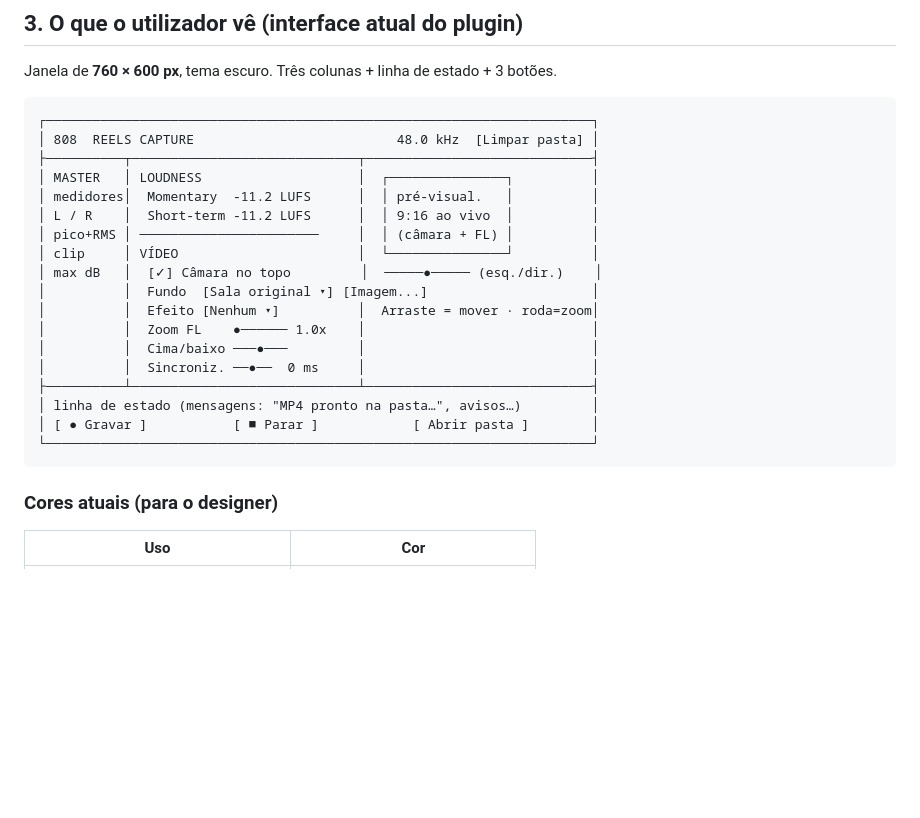
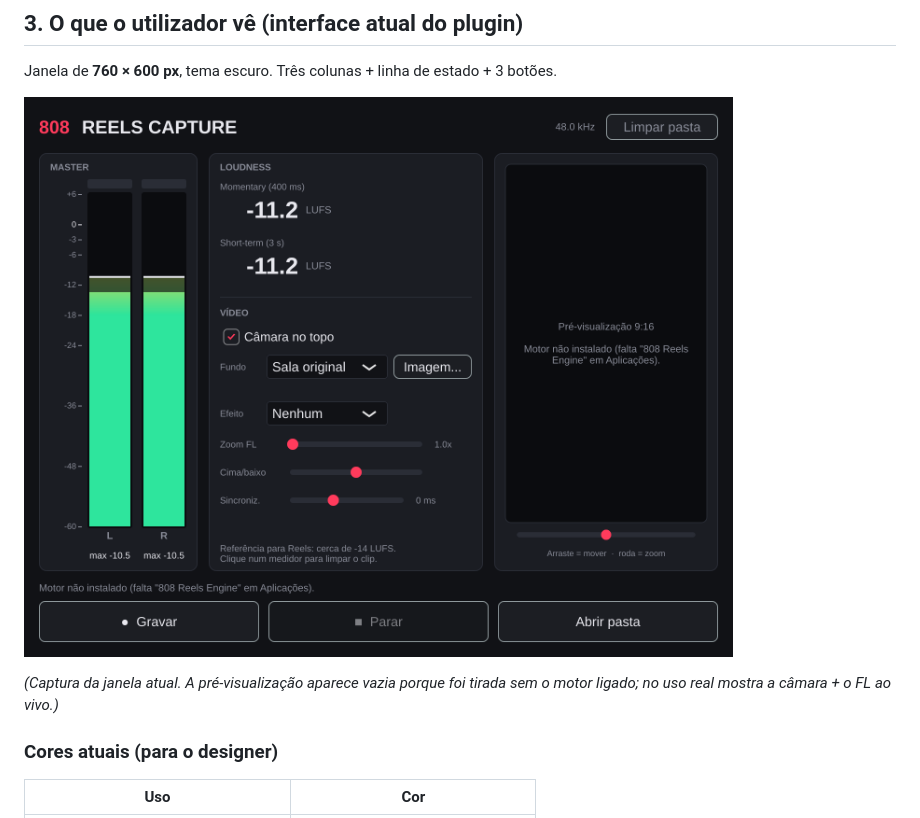
Before and after one commit to fdefrederico-maker/808-reels-capture, a Markdown page: docs/DECISOES.md, the part around the change. GitHub-like rendering; pictures changed too: docs/interface-plugin.png (added); blank space fills up the shorter version.

Commit message:
Decisões em PDF com captura real da interface
Co-Authored-By: Claude Opus 5.5 <noreply@anthropic.com>
Claude-Session: https://claude.ai/code/session_012Wmkky4dAnfhtL55RqiDEt

````diff
--- a/docs/DECISOES.md
+++ b/docs/DECISOES.md
@@ -39,26 +39,9 @@ da GitHub). Cada envio de código gera automaticamente uma versão nova na pági
 
 Janela de **760 × 600 px**, tema escuro. Três colunas + linha de estado + 3 botões.
 
-```
-┌──────────────────────────────────────────────────────────────────────┐
-│ 808  REELS CAPTURE                          48.0 kHz  [Limpar pasta] │
-├──────────┬─────────────────────────────┬─────────────────────────────┤
-│ MASTER   │ LOUDNESS                    │  ┌───────────────┐          │
-│ medidores│  Momentary  -11.2 LUFS      │  │ pré-visual.   │          │
-│ L / R    │  Short-term -11.2 LUFS      │  │ 9:16 ao vivo  │          │
-│ pico+RMS │ ───────────────────────     │  │ (câmara + FL) │          │
-│ clip     │ VÍDEO                       │  └───────────────┘          │
-│ max dB   │  [✓] Câmara no topo         │  ─────●───── (esq./dir.)    │
-│          │  Fundo  [Sala original ▾] [Imagem...]                     │
-│          │  Efeito [Nenhum ▾]          │  Arraste = mover · roda=zoom│
-│          │  Zoom FL    ●────── 1.0x    │                             │
-│          │  Cima/baixo ───●───         │                             │
-│          │  Sincroniz. ──●──  0 ms     │                             │
-├──────────┴─────────────────────────────┴─────────────────────────────┤
-│ linha de estado (mensagens: "MP4 pronto na pasta…", avisos…)         │
-│ [ ● Gravar ]           [ ■ Parar ]            [ Abrir pasta ]        │
-└──────────────────────────────────────────────────────────────────────┘
-```
+![Janela atual do plugin](interface-plugin.png)
+
+*(Captura da janela atual. A pré-visualização aparece vazia porque foi tirada sem o motor ligado; no uso real mostra a câmara + o FL ao vivo.)*
 
 ### Cores atuais (para o designer)
 
````
Also changed, not shown: 1 other file.
